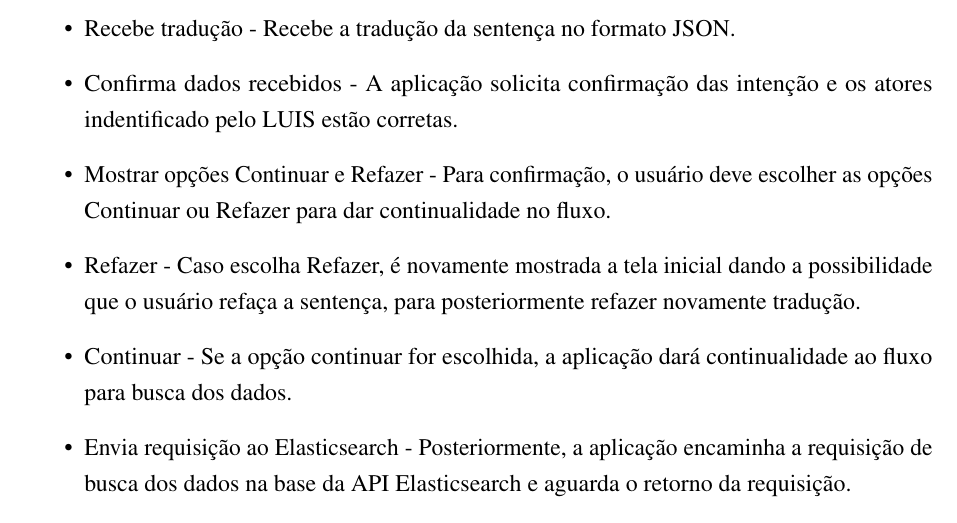
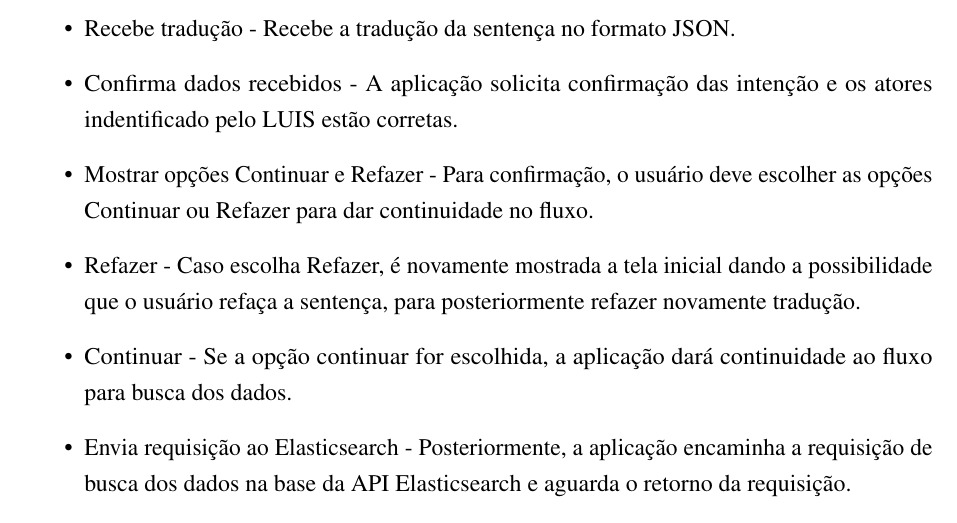
Before and after one commit to nitaicharan/TCC, a LaTeX thesis (Modelo AbnTex2/TCC.tex, which reads Modelo AbnTex2/textuais/capitulo3/ffa.tex): part of page 24 of 28, cut so that both start at the same text. Compiled offline with pdfLaTeX.

Commit message:
Update domingo 02 junho 2019, 17:00:26

```diff
--- a/Modelo AbnTex2/textuais/capitulo3/ffa.tex
+++ b/Modelo AbnTex2/textuais/capitulo3/ffa.tex
@@ -12,9 +12,9 @@ Esta sessão dedica-se a explanar mais detalhadamente todo o fluxo da aplicaçã
 	\item Envia solicitação traduzida no formato JSON - Após o processamento, a API responde a solicitação traduzindo as entidades e intenções identificadas na sentença.
 	\item Recebe tradução - Recebe a tradução da sentença no formato JSON.
 	\item Confirma dados recebidos - A aplicação solicita confirmação das intenção e os atores indentificado pelo LUIS estão corretas.
-	\item Mostrar opções Continuar e Refazer - Para confirmação, o usuário deve escolher as opções Continuar ou Refazer para dar continualidade no fluxo.
+	\item Mostrar opções Continuar e Refazer - Para confirmação, o usuário deve escolher as opções Continuar ou Refazer para dar continuidade no fluxo.
 	\item Refazer - Caso escolha Refazer, é novamente mostrada a tela inicial dando a possibilidade que o usuário refaça a sentença, para posteriormente refazer novamente tradução.
-	\item Continuar - Se a opção continuar for escolhida, a aplicação dará continualidade ao fluxo para busca dos dados.
+	\item Continuar - Se a opção continuar for escolhida, a aplicação dará continuidade ao fluxo para busca dos dados.
 	\item Envia requisição ao Elasticsearch - Posteriormente, a aplicação encaminha a requisição  de busca dos dados na base da API Elasticsearch e aguarda o retorno da requisição.
 	\item Recebe requisição - A API Elasticsearch recebe a requisição da aplicação e realiza o a procura pelos dados solicitados e retorna uma resposta caso os dados são encotrados ou não.
 	\item Recebe a resposta - A aplicação recebe a resposta contendo os dados ou não no formato JSON.
```
Also changed, not shown: Modelo AbnTex2/TCC.pdf, Modelo AbnTex2/imagens/diagact.eps, Modelo AbnTex2/imagens/pretty.eps, 5 other files.
